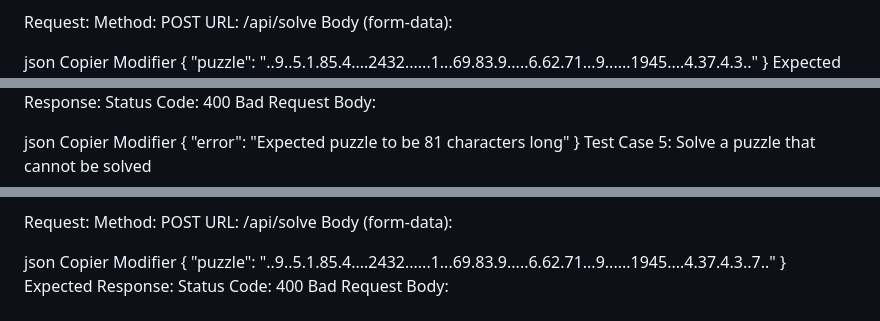
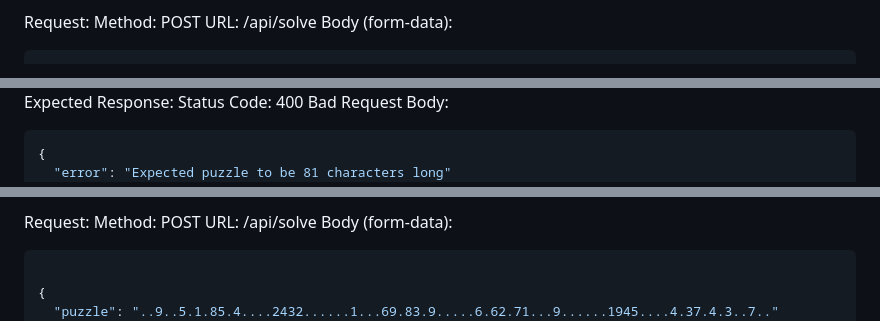
Before and after one commit to oussamahassani/project-sudoku-solver, a Markdown page: README.md, 3 parts joined by grey strips. Rendered like a GitHub page.

````diff
--- a/README.md
+++ b/README.md
@@ -80,9 +74,7 @@ Method: POST
 URL: /api/solve
 Body (form-data):
 
-json
-Copier
-Modifier
+```json
 {
   "puzzle": "..9..5.1.85.4....2432......1...69.83.9.....6.62.71...9......1945....4.37.4.3.."
 }
@@ -90,9 +83,7 @@ Expected Response:
 Status Code: 400 Bad Request
 Body:
 
-json
-Copier
-Modifier
+```json
 {
   "error": "Expected puzzle to be 81 characters long"
 }
@@ -102,10 +94,8 @@ Request:
 Method: POST
 URL: /api/solve
 Body (form-data):
+```json
 
-json
-Copier
-Modifier
 {
   "puzzle": "..9..5.1.85.4....2432......1...69.83.9.....6.62.71...9......1945....4.37.4.3..7.."
 }
````
Also changed, not shown: other parts of README.md (+61 -76 lines).
